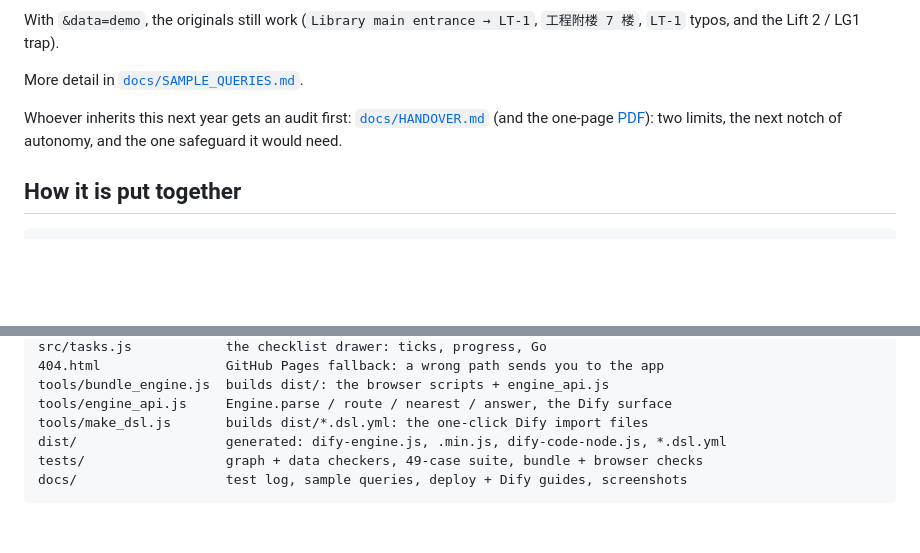
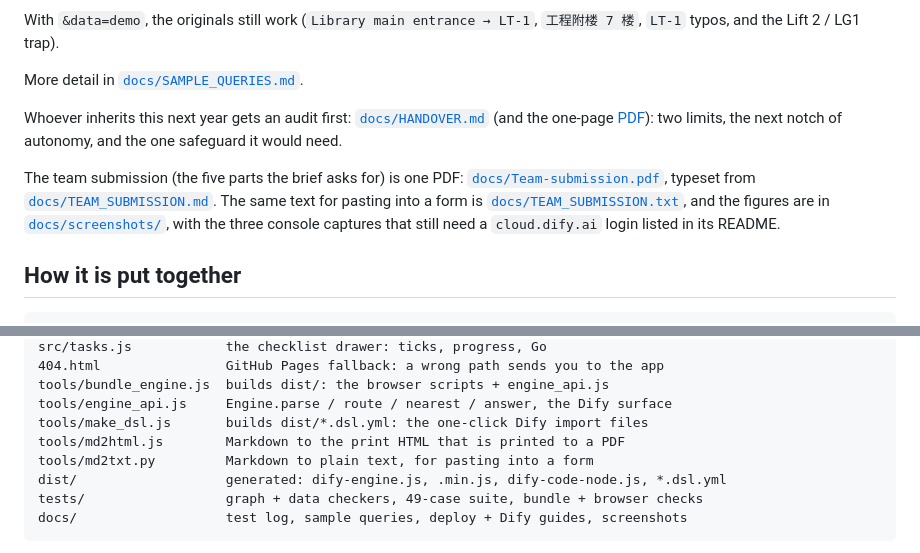
Before and after one commit to FreeFish0904/freefish-campus-guide, a Markdown page: README.md, 2 parts joined by grey strips. Rendered like a GitHub page; blank space fills up the shorter version.

Commit message:
Team submission: the five parts, one PDF, and the figures it points at

````diff
--- a/README.md
+++ b/README.md
@@ -104,6 +104,13 @@ Whoever inherits this next year gets an audit first:
 [PDF](docs/Handover-audit.pdf)): two limits, the next notch of autonomy, and the
 one safeguard it would need.
 
+The team submission (the five parts the brief asks for) is one PDF:
+[`docs/Team-submission.pdf`](docs/Team-submission.pdf), typeset from
+[`docs/TEAM_SUBMISSION.md`](docs/TEAM_SUBMISSION.md). The same text for pasting
+into a form is [`docs/TEAM_SUBMISSION.txt`](docs/TEAM_SUBMISSION.txt), and the
+figures are in [`docs/screenshots/`](docs/screenshots), with the three console
+captures that still need a `cloud.dify.ai` login listed in its README.
+
 ## How it is put together
 
 ```
@@ -127,6 +134,8 @@ src/tasks.js            the checklist drawer: ticks, progress, Go
 tools/bundle_engine.js  builds dist/: the browser scripts + engine_api.js
 tools/engine_api.js     Engine.parse / route / nearest / answer, the Dify surface
 tools/make_dsl.js       builds dist/*.dsl.yml: the one-click Dify import files
+tools/md2html.js        Markdown to the print HTML that is printed to a PDF
+tools/md2txt.py         Markdown to plain text, for pasting into a form
 dist/                   generated: dify-engine.js, .min.js, dify-code-node.js, *.dsl.yml
 tests/                  graph + data checkers, 49-case suite, bundle + browser checks
 docs/                   test log, sample queries, deploy + Dify guides, screenshots
````
Also changed, not shown: docs/TEAM_SUBMISSION.md (added, +292 -0 lines), docs/TEST_RESULTS.md (+2 -2 lines), docs/screenshots/README.md (added, +65 -0 lines), docs/screenshots/dify-chat.png (added), docs/screenshots/dify-flow.png (added), docs/screenshots/web-app.png (added), 5 other files.
